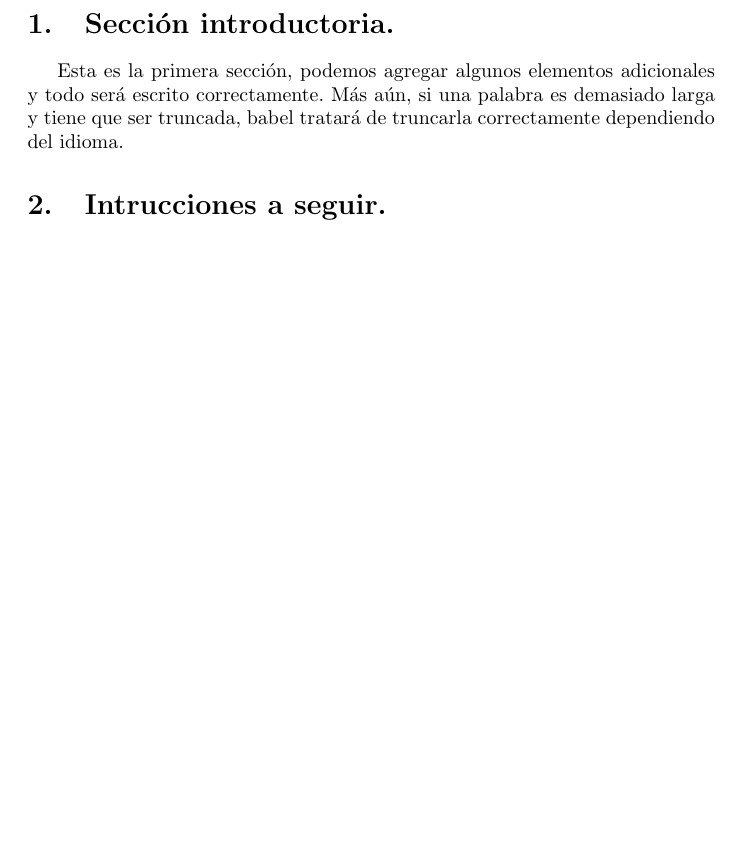
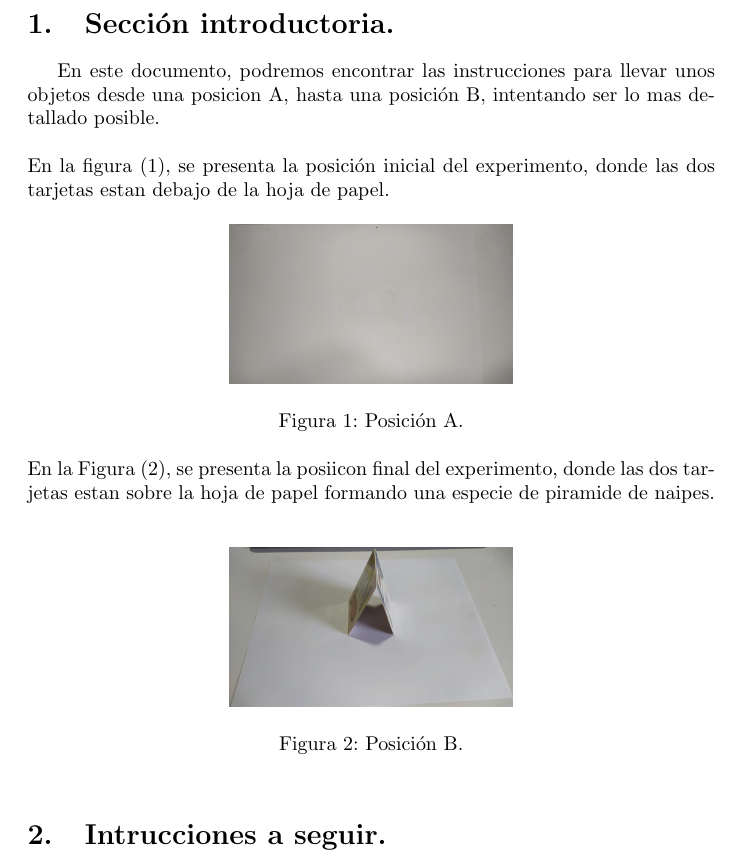
Before and after one commit to MiguelGil1/informe_hoja_tarjetas, a LaTeX document (main.tex): part of page 3 of 4, cut so that both start at the same text, the shorter picture padded with empty space. Compiled offline with pdfLaTeX.

Commit message:
Se agrego las imagenes pos_a.jpg y pos_b.jpg a la carpeta imagenes y se redacto la seccion introductoria del trabajo.

```diff
--- a/main.tex
+++ b/main.tex
@@ -38,7 +38,24 @@
 \tableofcontents
 \newpage
 \section{Sección introductoria.}\label{intro}
-Esta es la primera sección, podemos agregar algunos elementos adicionales y todo será escrito correctamente. Más aún, si una palabra es demasiado larga y tiene que ser truncada, babel tratará de truncarla correctamente dependiendo del idioma.
+En este documento, podremos encontrar las instrucciones para llevar unos objetos desde una posicion A, hasta una posición B, intentando ser lo mas detallado posible.
+\\
+\\
+En la figura (\ref{fig:pos_a}), se presenta la posición inicial del experimento, donde las dos tarjetas estan debajo de la hoja de papel.
+\begin{figure}[h]
+\includegraphics[width=5cm]{pos_a.jpg}
+\centering
+\caption{Posición A.}
+\label{fig:pos_a}
+\end{figure}
+\\
+En la Figura (\ref{fig:pos_b}), se presenta la posiicon final del experimento, donde las dos tarjetas estan sobre la hoja de papel formando una especie de piramide de naipes.
+\begin{figure}[h]
+\includegraphics[width=5cm]{pos_b.jpg}
+\centering
+\caption{Posición B.}
+\label{fig:pos_b}
+\end{figure}
 
 \section{Intrucciones a seguir.} \label{contenido}
 \textbf{Para tener en cuenta:}  Para el siguiente experimento solo debe utilizar su mano dominante. En ningún momento del experimento puedo agarrar los elementos con sus dos manos.
```
Also changed, not shown: images/cpplogo.png (deleted), images/pos_a.jpg (added), images/pos_b.jpg (added).
